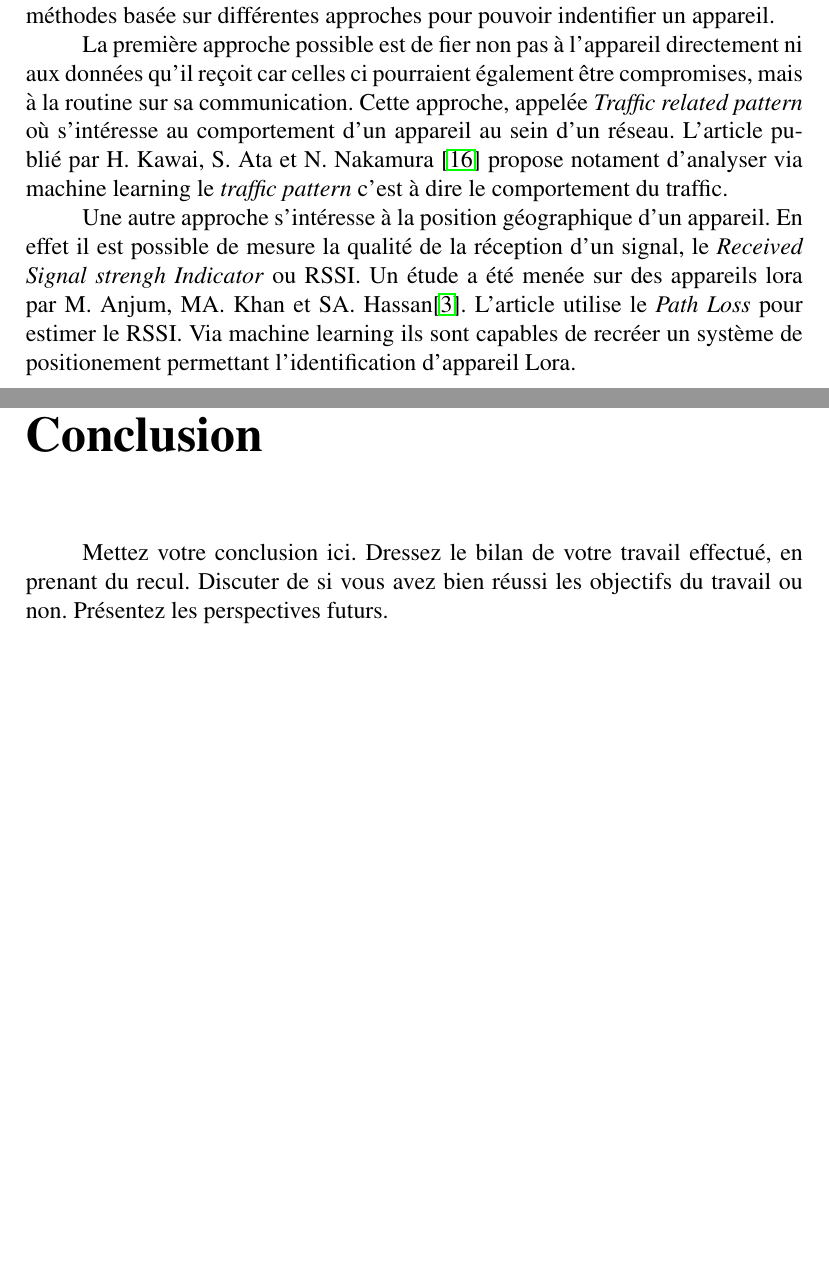
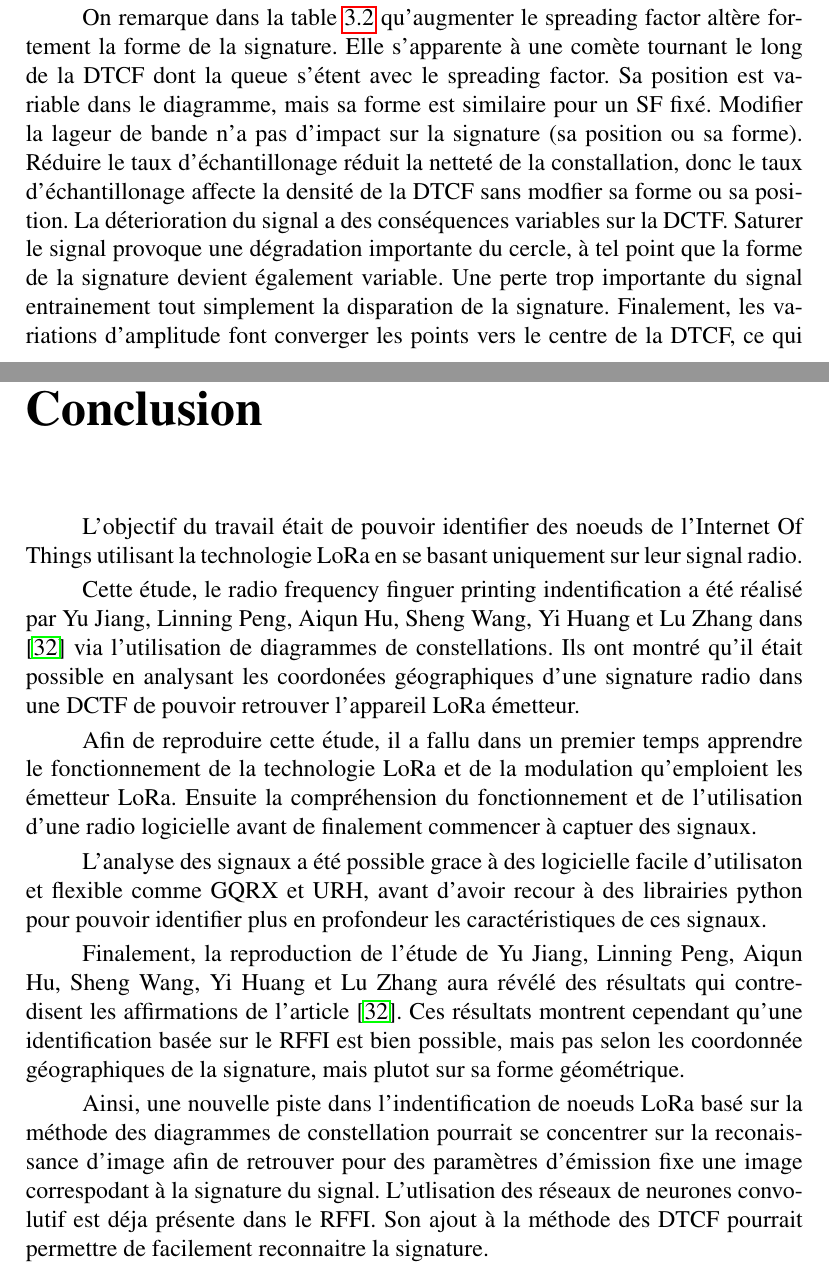
Before and after one commit to Arnaud458/TFE2023, a LaTeX document (memoireUMONS-LaTeX/memoire.tex, which reads memoireUMONS-LaTeX/chapters/chapitre3.tex, memoireUMONS-LaTeX/chapters/conclusion.tex): two parts of pages 64 and 69 of 79 before the commit and two parts of pages 64 and 70 of 79 after it, joined at a grey line, cut at the place of the change, the shorter picture padded with empty space. Compiled offline with pdfLaTeX.

Commit message:
conclusion

```diff
--- a/memoireUMONS-LaTeX/chapters/chapitre3.tex
+++ b/memoireUMONS-LaTeX/chapters/chapitre3.tex
@@ -238,6 +242,7 @@ Set \# & signature identifiable & position & forme & cluster possible\\
 \label{signature1}
 \end{table}
 
+On remarque dans la table \ref{signature1} qu'augmenter le spreading factor altère fortement la forme de la signature. Elle s'apparente à une comète tournant le long de la DTCF dont la queue s'étent avec le spreading factor. Sa position est variable dans le diagramme, mais sa forme est similaire pour un SF fixé. Modifier la lageur de bande n'a pas d'impact sur la signature (sa position ou sa forme). Réduire le taux d'échantillonage réduit la netteté de la constallation, donc le taux d'échantillonage affecte la densité de la DTCF sans modfier sa forme ou sa position. La déterioration du signal a des conséquences variables sur la DCTF. Saturer le signal provoque une dégradation importante du cercle, à tel point que la forme de la signature devient également variable. Une perte trop importante du signal entrainement tout simplement la disparation de la signature. Finalement, les variations d'amplitude font converger les points vers le centre de la DTCF, ce qui donne une projection de la signature étirée vers le centre. Cette anomalie, citée à la section \ref{DCTF} est bien confirmée dans les expérimentations.
 
 \begin{table}[h]
 \centering
@@ -311,6 +318,2 @@ Set \# & signature identifiable & position & forme & cluster possible\\
 
-Comme tout appareil au sein d'un réseau, un appareil connecté dans l'iot possède de base différents moyens d'authentification. Son adresse MAC, son adresse IP, des informations relatives à sa manufacturation comme un numéro de série par example. De manière plus spécifiques, les noeuds au sein d'un réseau LoraWAN possède un DevEUI, un numéro unique accordé par le réseau à l'appareil. Cependant ses informations peuvent être compromises si appareils sont victimes de \textit{devices spoofing}, c'est à dire qu'un appareil malveillant usurpe l'indentité de sa cible, afin d'accéder au sein du réseau. D'autres attaques comme \textit{Man in The Middle} ou \textit{Replay attacks} peuvent également compromettre l'identité d'un appareil si on se base uniquement sur ses identifiant classiques\cite{attack}. Il faut donc pouvoir identifier les appareils mais sans se fier à leur informations. Il éxiste diverse méthodes basée sur différentes approches pour pouvoir indentifier un appareil.
-
-La première approche possible est de fier non pas à l'appareil directement ni aux données qu'il reçoit car celles ci pourraient également être compromises, mais à la routine sur sa communication. Cette approche, appelée \textit{Traffic related pattern} où s'intéresse au comportement d'un appareil au sein d'un réseau. L'article publié par H. Kawai, S. Ata et N. Nakamura \cite{pattern} propose notament d'analyser via machine learning le \textit{traffic pattern} c'est à dire le comportement du traffic.
-
-Une autre approche s'intéresse à la position géographique d'un appareil. En effet il est possible de mesure la qualité de la réception d'un signal, le \textit{Received Signal strengh Indicator} ou RSSI. Un étude a été menée sur des appareils lora par M. Anjum, MA. Khan et SA. Hassan\cite{rssi}. L'article utilise le \textit{Path Loss} pour estimer le RSSI. Via machine learning ils sont capables de recréer un système de positionement permettant l'identification d'appareil Lora.
+Selon les résultats des tables \ref{signature1}, \ref{signature2} et \ref{signature3}, il n'est pas possible de pouvoir identifier un noeud émetteur LoRa basé sur la position de la signature dans la DTCF du signal analysé. Cependant, une autre possibilté non mentionnée par l'article s'est rélévée durant les expérimentations. Si la position de la signature pour un même set de paramètres est variable, sa forme en revanche, est similaire. Mieux encore, pour deux noeuds différent ayant les mêmes paramètres, on peut constater des différences dans la forme des signatures. Il existe donc bel et bien une propriété physique unique associé à chaque signal qui permettrait d'identifier son noeud émetteur.
--- a/memoireUMONS-LaTeX/chapters/conclusion.tex
+++ b/memoireUMONS-LaTeX/chapters/conclusion.tex
@@ -2,4 +2,24 @@
 \addcontentsline{toc}{chapter}{Conclusion}
 \renewcommand{\leftmark}{CONCLUSION}
 
-Mettez votre conclusion ici.  Dressez le bilan de votre travail effectué, en prenant du recul. Discuter de si vous avez bien réussi les objectifs du travail ou non. Présentez les perspectives futurs.
+L'objectif du travail était de pouvoir identifier des noeuds de l'Internet Of Things utilisant la technologie LoRa en se basant uniquement sur leur signal radio.
+
+\vspace{0.1cm}
+
+Cette étude, le radio frequency finguer printing indentification a été réalisé par Yu Jiang, Linning Peng, Aiqun Hu, Sheng Wang, Yi Huang et Lu Zhang dans \cite{loraDCTF} via l'utilisation de diagrammes de constellations. Ils ont montré qu'il était possible en analysant les coordonées géographiques d'une signature radio dans une DCTF de pouvoir retrouver l'appareil LoRa émetteur.
+
+\vspace{0.1cm}
+
+Afin de reproduire cette étude, il a fallu dans un premier temps apprendre le fonctionnement de la technologie LoRa et  de la modulation qu'emploient les émetteur LoRa. Ensuite la compréhension du fonctionnement et de l'utilisation d'une radio logicielle avant de finalement commencer à captuer des signaux.
+
+\vspace{0.1cm}
+
+L'analyse des signaux a été possible grace à des logicielle facile d'utilisaton et flexible comme GQRX et URH, avant d'avoir recour à des librairies python pour pouvoir identifier plus en profondeur les caractéristiques de ces signaux.
+
+\vspace{0.1cm}
+
+Finalement, la reproduction de l'étude de Yu Jiang, Linning Peng, Aiqun Hu, Sheng Wang, Yi Huang et Lu Zhang aura révélé des résultats qui contredisent les affirmations de l'article \cite{loraDCTF}. Ces résultats montrent cependant qu'une identification basée sur le RFFI est bien possible, mais pas selon les coordonnée géographiques de la signature, mais plutot sur sa forme géométrique.
+
+\vspace{0.1cm}
+
+Ainsi, une nouvelle piste dans l'indentification de noeuds LoRa basé sur la méthode des diagrammes de constellation pourrait se concentrer sur la reconaissance d'image afin de retrouver pour des paramètres d'émission fixe une image correspodant à la signature du signal. L'utlisation des réseaux de neurones convolutif est déja présente dans le RFFI. Son ajout à la méthode des DTCF pourrait permettre de facilement reconnaitre la signature.
```
Also changed, not shown: memoireUMONS-LaTeX/chapters/chapitre3.tex (22 more changed lines).
